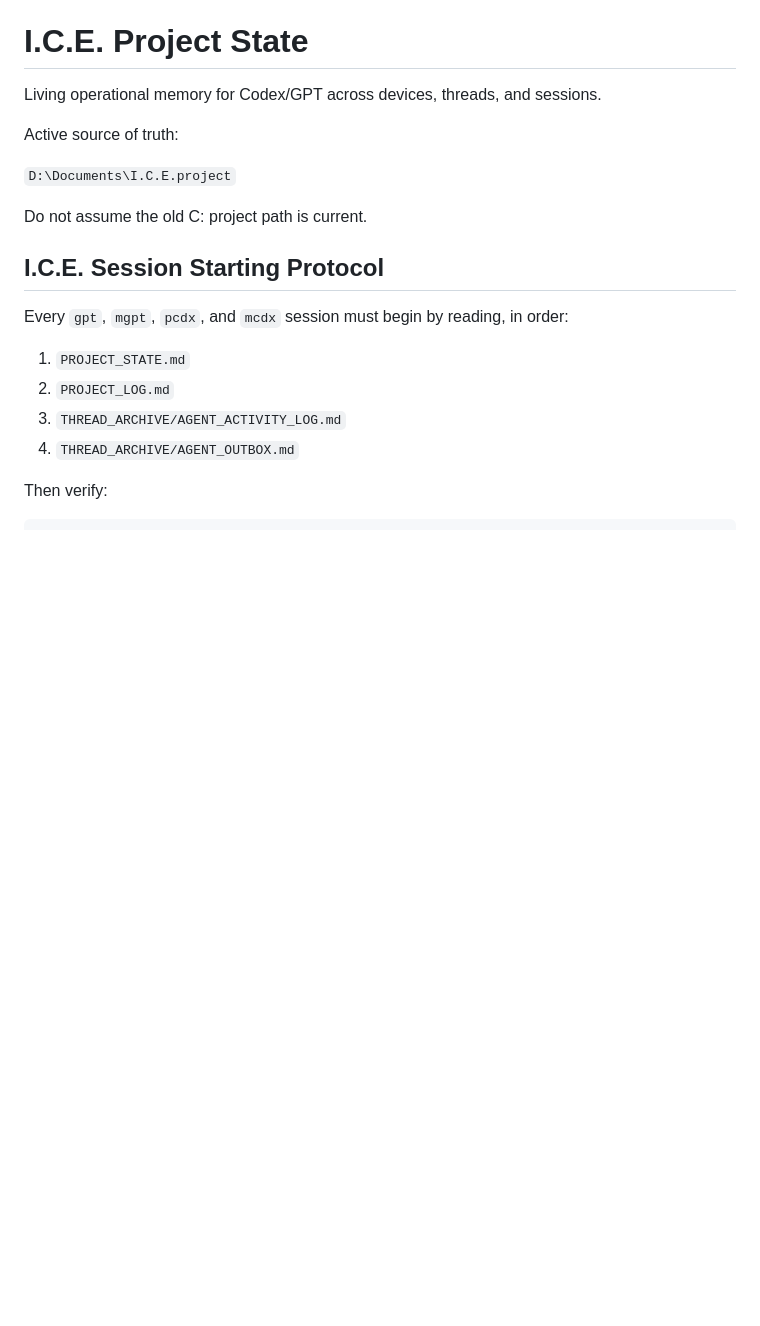
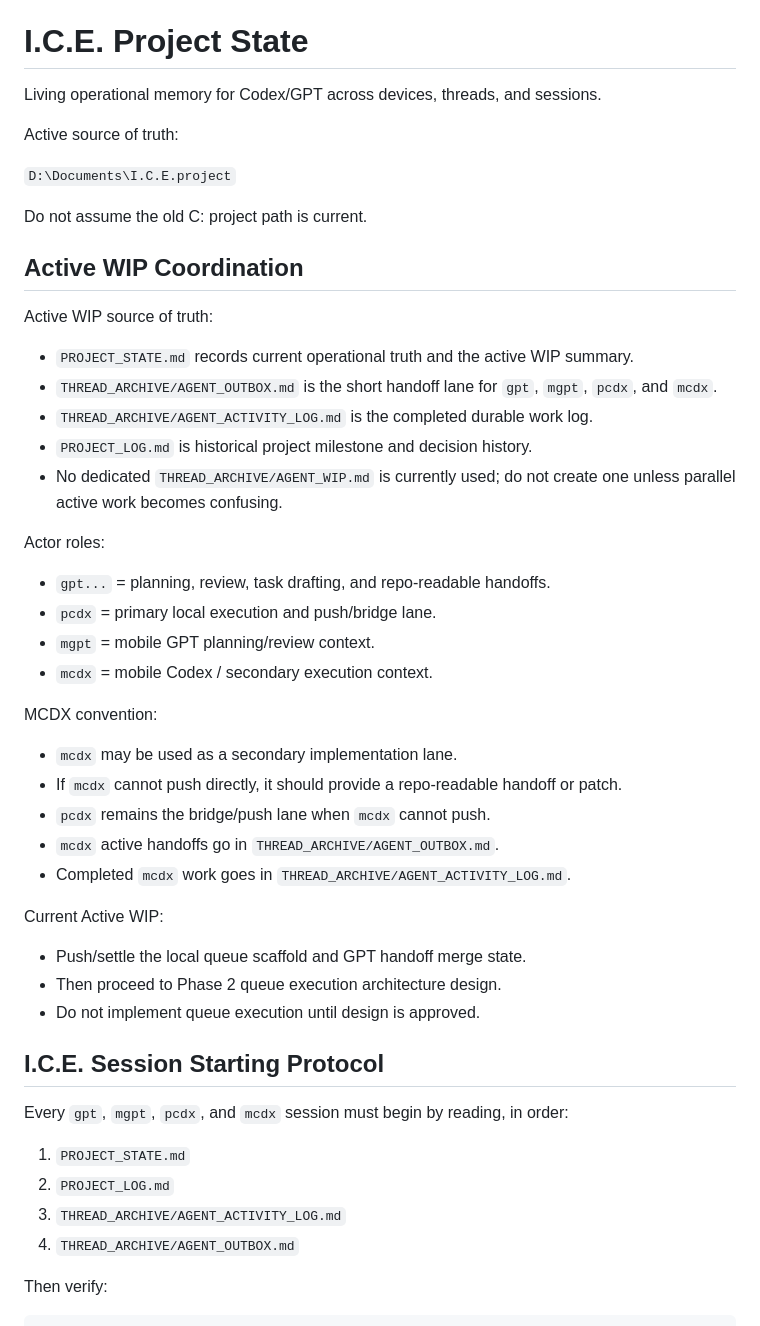
Before and after one commit to DennisWPaulsenJR/I.C.E.project, a Markdown page: PROJECT_STATE.md, the part around the change. Drawn GitHub-style; blank space fills up the shorter version.

Commit message:
pcdx: Document active WIP coordination

```diff
--- a/PROJECT_STATE.md
+++ b/PROJECT_STATE.md
@@ -7,6 +7,33 @@ Active source of truth:
 `D:\Documents\I.C.E.project`
 
 Do not assume the old C: project path is current.
+
+## Active WIP Coordination
+
+Active WIP source of truth:
+- `PROJECT_STATE.md` records current operational truth and the active WIP summary.
+- `THREAD_ARCHIVE/AGENT_OUTBOX.md` is the short handoff lane for `gpt`, `mgpt`, `pcdx`, and `mcdx`.
+- `THREAD_ARCHIVE/AGENT_ACTIVITY_LOG.md` is the completed durable work log.
+- `PROJECT_LOG.md` is historical project milestone and decision history.
+- No dedicated `THREAD_ARCHIVE/AGENT_WIP.md` is currently used; do not create one unless parallel active work becomes confusing.
+
+Actor roles:
+- `gpt...` = planning, review, task drafting, and repo-readable handoffs.
+- `pcdx` = primary local execution and push/bridge lane.
+- `mgpt` = mobile GPT planning/review context.
+- `mcdx` = mobile Codex / secondary execution context.
+
+MCDX convention:
+- `mcdx` may be used as a secondary implementation lane.
+- If `mcdx` cannot push directly, it should provide a repo-readable handoff or patch.
+- `pcdx` remains the bridge/push lane when `mcdx` cannot push.
+- `mcdx` active handoffs go in `THREAD_ARCHIVE/AGENT_OUTBOX.md`.
+- Completed `mcdx` work goes in `THREAD_ARCHIVE/AGENT_ACTIVITY_LOG.md`.
+
+Current Active WIP:
+- Push/settle the local queue scaffold and GPT handoff merge state.
+- Then proceed to Phase 2 queue execution architecture design.
+- Do not implement queue execution until design is approved.
 
 ## I.C.E. Session Starting Protocol
 
```
Also changed, not shown: THREAD_ARCHIVE/AGENT_ACTIVITY_LOG.md (+27 -0 lines), THREAD_ARCHIVE/AGENT_OUTBOX.md (+7 -0 lines).
